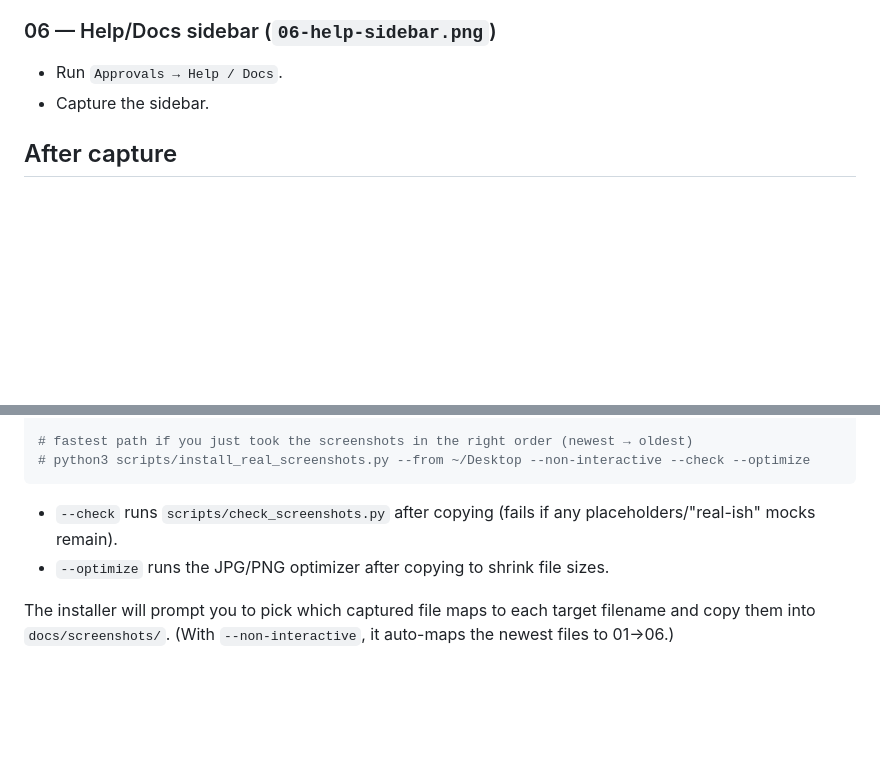
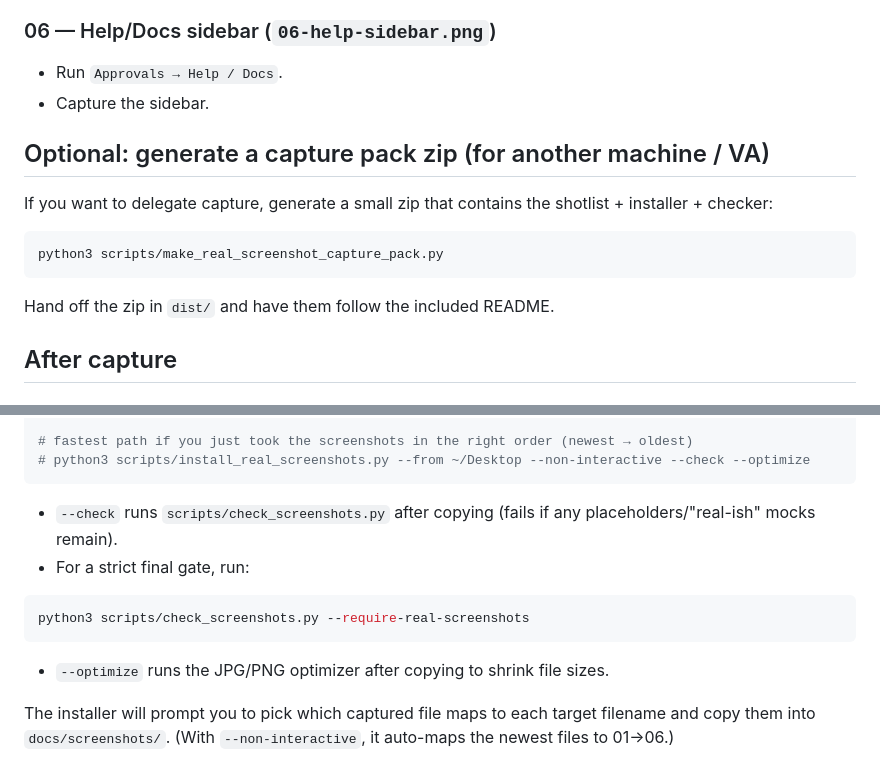
Before and after one commit to tyclaudius-ai/sheets-approval-appsscript, a Markdown page: REAL_SCREENSHOTS_GUIDE.md, 2 parts joined by grey strips. Drawn GitHub-style; blank space fills up the shorter version.

Commit message:
Docs: clarify real screenshot capture pack workflow

````diff
--- a/REAL_SCREENSHOTS_GUIDE.md
+++ b/REAL_SCREENSHOTS_GUIDE.md
@@ -76,6 +76,16 @@ Right now those files exist as **copies of the placeholders** (generated PNGs).
 - Run `Approvals → Help / Docs`.
 - Capture the sidebar.
 
+## Optional: generate a capture pack zip (for another machine / VA)
+
+If you want to delegate capture, generate a small zip that contains the shotlist + installer + checker:
+
+```bash
+python3 scripts/make_real_screenshot_capture_pack.py
+```
+
+Hand off the zip in `dist/` and have them follow the included README.
+
 ## After capture
 
 ### Option A — Manual rename/move
@@ -98,6 +108,11 @@ python3 scripts/install_real_screenshots.py --from ~/Desktop --check --optimize
 ```
 
 - `--check` runs `scripts/check_screenshots.py` after copying (fails if any placeholders/"real-ish" mocks remain).
+- For a strict final gate, run:
+
+```bash
+python3 scripts/check_screenshots.py --require-real-screenshots
+```
 - `--optimize` runs the JPG/PNG optimizer after copying to shrink file sizes.
 
 The installer will prompt you to pick which captured file maps to each target filename and copy them into `docs/screenshots/`. (With `--non-interactive`, it auto-maps the newest files to 01→06.)
````
Also changed, not shown: MARKETPLACE-CHECKLIST.md (+9 -2 lines).
